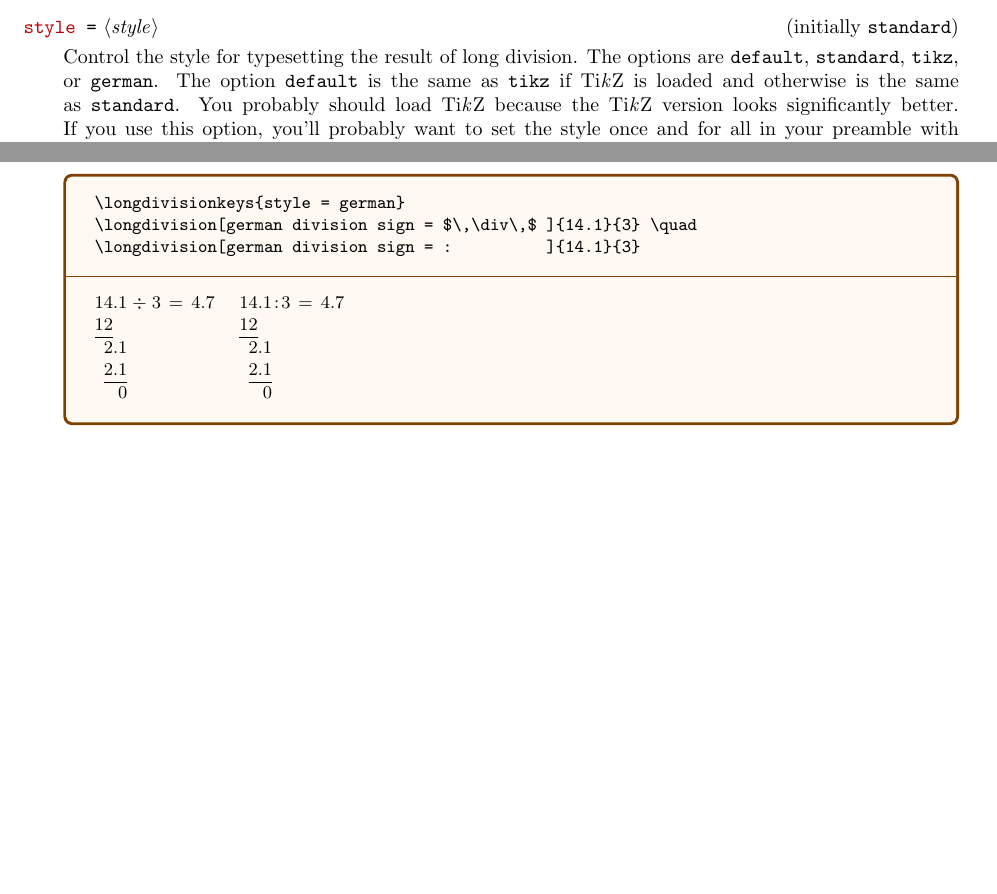
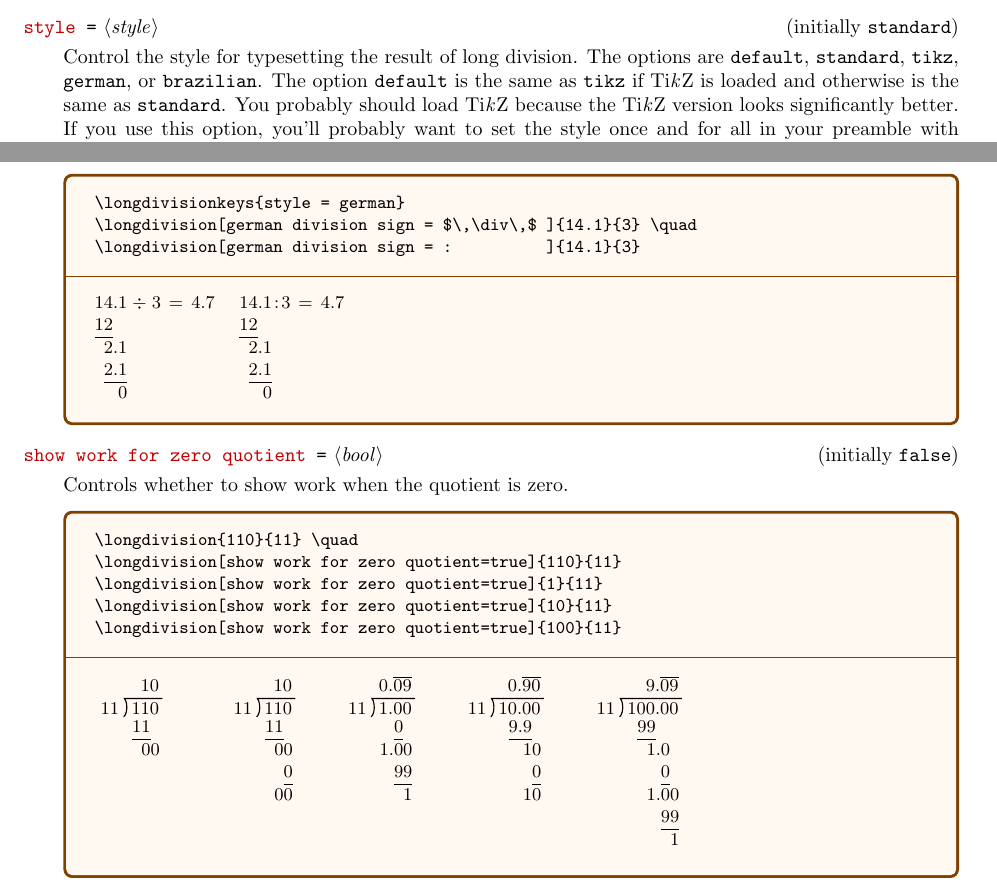
Before and after one commit to hoodmane/longdivision, a LaTeX document (longdivision_manual.tex, which reads longdivision.sty): two parts of pages 2 and 5 of 5, joined at a grey line, cut so that both start at the same text, the shorter picture padded with empty space. Compiled offline with pdfLaTeX.

Commit message:
Add `show work for zero quotient` option
Resolves #10

```diff
--- a/longdivision.sty
+++ b/longdivision.sty
@@ -81,7 +81,8 @@
         }
     },
     digit ~ group ~ length .int_set:N = \l__longdiv_digit_group_length,
-    separators ~ in ~ work .bool_set:N = \l__longdiv_separators_in_work_bool
+    separators ~ in ~ work .bool_set:N = \l__longdiv_separators_in_work_bool,
+    show ~ work ~ for ~ zero ~ quotient .bool_set:N = \l__show_work_for_zero_quotient,
 }
 
 \cs_set:cpn { longdiv_digit_separator ~ _ }{
@@ -515,7 +516,12 @@
 \tl_new:N \l__longdiv_work_tl
 \cs_new:Nn \longdiv_divide_record:nn {
     \int_compare:nNnTF \l__longdiv_display_divisions_int < \c__longdiv_max_display_divisions_int {
-        \int_compare:nNnF \l__longdiv_quotient_int = \c_zero_int { % If the quotient was zero, nothing needs to be typeset
+        \bool_if:nT {
+            % If the quotient was zero, nothing needs to be typeset
+            \int_compare_p:nNn \l__longdiv_quotient_int > \c_zero_int
+            || (\l__show_work_for_zero_quotient % unless it was specifically requested to override this.
+            && \l__longdiv_seen_digit_bool) % If no other digits have been printed
+        }{
             \tl_set:Nx \l__longdiv_work_tl {
                 \l__longdiv_work_tl
                     { \int_use:N \l__longdiv_position_int } { #1 } { \int_eval:n { \l__longdiv_quotient_int * #2 } }
--- a/longdivision_manual.tex
+++ b/longdivision_manual.tex
@@ -1,5 +1,5 @@
 \documentclass{ltxdoc}
-\def\version{Version 1.2.2}
+\def\version{Version 1.2.3}
 
 \let\ifluatex\relax
 \usepackage{ifluatex}
@@ -135,7 +135,13 @@ This controls how many steps worth of division to do. Thanks to Cam McLeman for
 \end{key}
 
 \begin{key}{style = \meta{style} (initially standard)}
-Control the style for typesetting the result of long division. The options are |default|, |standard|, |tikz|, or |german|. The option |default| is the same as |tikz| if \tikzname\ is loaded and otherwise is the same as |standard|. You probably should load \tikzname\ because the \tikzname\ version looks significantly better. If you use this option, you'll probably want to set the style once and for all in your preamble with |\longdivisionkeys{style=|\meta{style}|}|.
+Control the style for typesetting the result of long division. The options
+are |default|, |standard|, |tikz|, |german|, or |brazilian|. The option
+|default| is the same as |tikz| if \tikzname\ is loaded and otherwise is the
+same as |standard|. You probably should load \tikzname\ because the
+\tikzname\ version looks significantly better. If you use this option,
+you'll probably want to set the style once and for all in your preamble with
+|\longdivisionkeys{style=|\meta{style}|}|.
 \begin{tcblisting}{}
 \intlongdivision[style = tikz    ]{100.0}{13} \quad
 \intlongdivision[style = standard]{100.0}{13} \quad
@@ -219,4 +225,15 @@ Specifies whether to include the decimal and digit separators in division work.
 \end{tcblisting}
 \end{key}
 
+\begin{key}{show work for zero quotient = \meta{bool} (initially false)}
+Controls whether to show work when the quotient is zero.
+\begin{tcblisting}{}
+\longdivision{110}{11} \quad
+\longdivision[show work for zero quotient=true]{110}{11}
+\longdivision[show work for zero quotient=true]{1}{11}
+\longdivision[show work for zero quotient=true]{10}{11}
+\longdivision[show work for zero quotient=true]{100}{11}
+\end{tcblisting}
+\end{key}
+
 \end{document}
```
Also changed, not shown: README.md, longdivision_manual.pdf, longdivision.sty (2 more changed lines).
